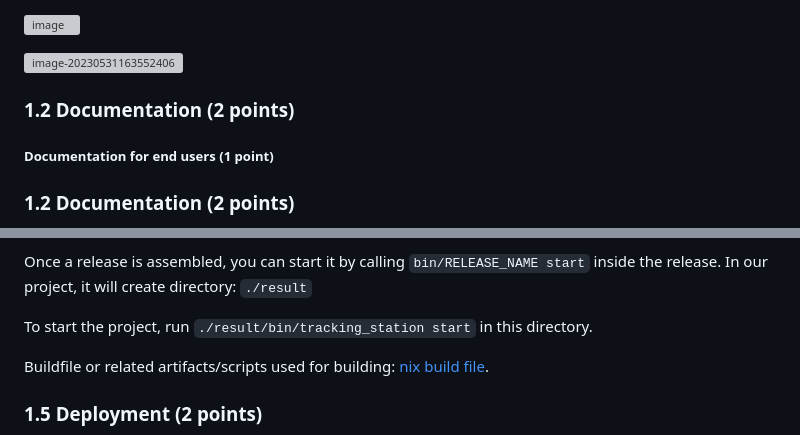
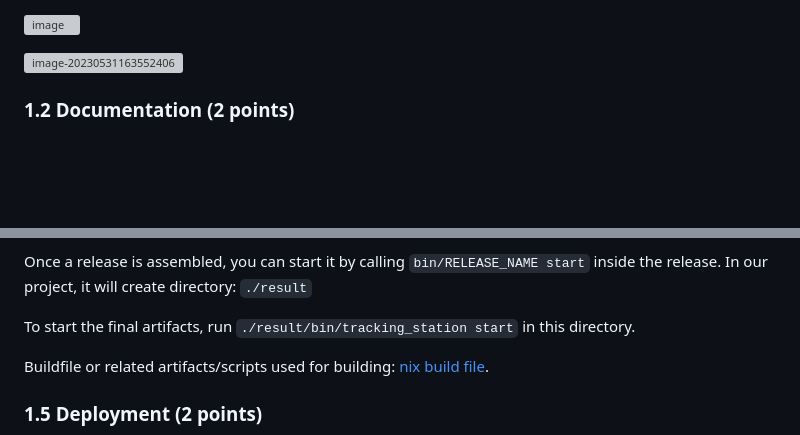
Before and after one commit to ZephyrusZhang/Kerbal, a Markdown page: report/milestone-3/milestone3-111.md, 2 parts joined by grey strips. Drawn GitHub-style; blank space fills up the shorter version; grey boxes are pictures that could not be loaded.

```diff
--- a/report/milestone-3/milestone3-111.md
+++ b/report/milestone-3/milestone3-111.md
@@ -21,10 +21,6 @@ Tools to get the metrics: `cloc`, `mix`
 ![image](https://github.com/VSEJGFB/Cnblogs-Theme-SimpleMemory/assets/29839623/535a9df4-42dd-484a-ae4f-a2cb64bcce44)
 
 ![image-20230531163552406](https://github.com/VSEJGFB/Cnblogs-Theme-SimpleMemory/assets/29839623/5cb39a5a-1f8f-4da5-ad30-c040ac5b1881)
-
-### 1.2 Documentation (2 points)
-
-##### Documentation for end users (1 point)
 
 ### 1.2 Documentation (2 points)
 
@@ -97,7 +93,7 @@ Describe the final artifacts produced by a successful build:
 
 Once a release is assembled, you can start it by calling `bin/RELEASE_NAME start` inside the release. In our project, it will create directory: `./result`
 
-To start the project, run `./result/bin/tracking_station start` in this directory.
+To start the final artifacts, run `./result/bin/tracking_station start` in this directory.
 
 
 
```
